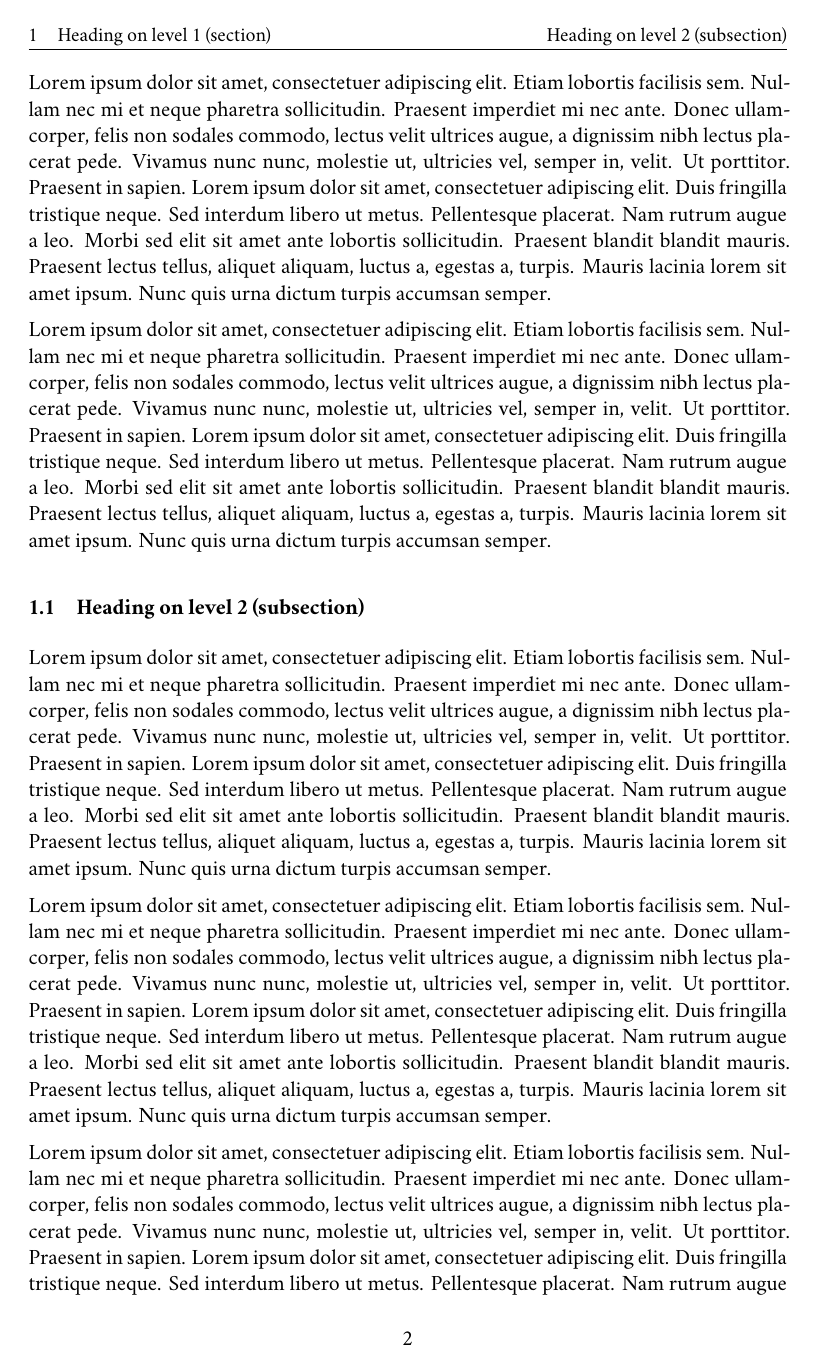
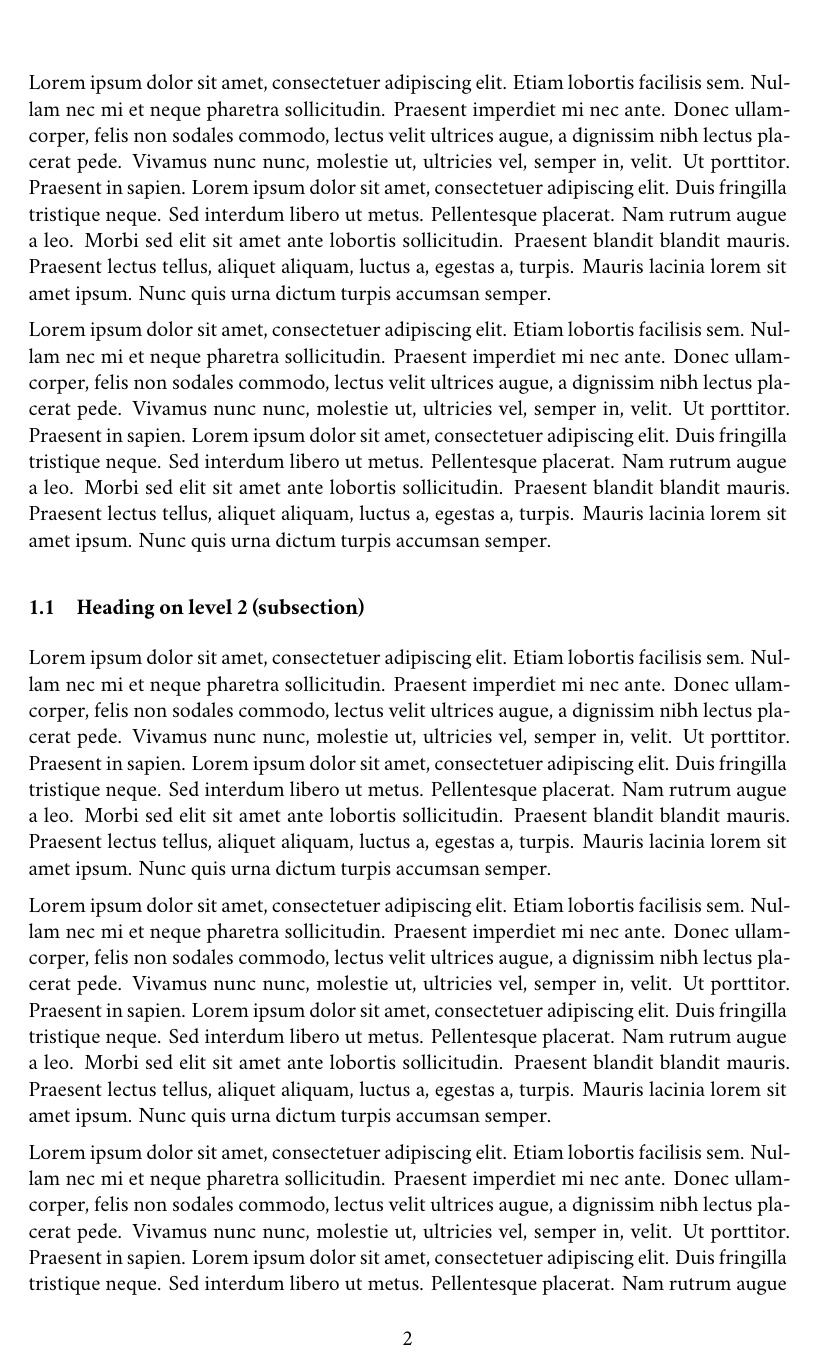
Before and after one commit to msteenhagen/mds-article, a LaTeX document (sample-article.tex, which reads article-preamble.tex): page 2 of 15. Compiled offline with XeLaTeX; a missing font is replaced by an installed copy or a similar font.

Commit message:
title page headers and footers moved to titleps, now works with long publicationinfo strings

```diff
--- a/article-preamble.tex
+++ b/article-preamble.tex
@@ -50,10 +50,9 @@
 \usepackage{xcolor}
 \usepackage{url}
 \usepackage{enumitem}
-\usepackage{fancyhdr}
 \usepackage{titling}
 \usepackage{gitinfo}
-\usepackage[small]{titlesec}
+\usepackage[small,pagestyles]{titlesec}
 \usepackage[british,cleanlook]{isodate}
 \usepackage[british]{babel}
 \usepackage[autostyle]{csquotes}
@@ -88,21 +87,22 @@
 %% Center footer:	page number
 %% Right header:	email address
 %% Left header:		publication info/'Draft only'
-\pagestyle{fancy}
 
 \newcommand{\published}[1]{\def\publicationinfo{{#1}}}
 \newcommand{\headers}[1]{\def\setnoheaders{{#1}}}
 
-\fancypagestyle{plain}{
-  \fancyhf{}
-  \renewcommand{\headrulewidth}{0pt}
-	\fancyfoot[C]{\thepage}
-	\fancyhead[R]{\footnotesize \myemail}
+\renewpagestyle{plain}{
+  \setheadrule{0pt}
+	\setfoot{}{\thepage}{}
 	\ifdefined\publicationinfo
-		\fancyhead[L]{{\footnotesize	\publicationinfo}}
+		\sethead{{\parbox[t][3cm]{.66\textwidth}{\footnotesize \publicationinfo}}}
+						{}
+						{{\parbox[t][3cm]{.33\textwidth}{\footnotesize \hfill \myemail}}}
 	\else
-		\fancyhead[L]{\footnotesize	\emph{Draft only. Please do not cite without permission.}}
- 	\fi
+		\sethead{\footnotesize \emph{Draft only. Please do not cite without permission.}}
+						{}
+						{\footnotesize \myemail}
+ 	% \fi
 }
 
 %% Header: running headers
@@ -110,12 +110,12 @@
 %% Center footer:	page number
 %% Right header:	subsection title
 %% Left header:		section number and title
-\fancyhf{}
-\renewcommand{\sectionmark}[1]{\markboth{\small \thesection \quad #1}{}}
-\renewcommand{\subsectionmark}[1]{\markright{\small #1}}
-\lhead{\nouppercase{\leftmark}}
-\rhead{\nouppercase{\rightmark}}
-\fancyfoot[C]{\thepage}
+% \fancyhf{}
+% \renewcommand{\sectionmark}[1]{\markboth{\small \thesection \quad #1}{}}
+% \renewcommand{\subsectionmark}[1]{\markright{\small #1}}
+% \lhead{\nouppercase{\leftmark}}
+% \rhead{\nouppercase{\rightmark}}
+% \fancyfoot[C]{\thepage}
 
 %% Description labels: bold, small caps, and lowercase
 %% Description: forced on next line if label is too long
@@ -225,13 +225,13 @@
 
 	%% Header: running headers for References
 	%% \headers{} suppresses running headers
-	\ifdefined\setnoheaders
-		\fancyhead{}
-	  \renewcommand{\headrulewidth}{0pt}
-	\else
-		\fancyhead[R]{}
-		\fancyhead[L]{\small \refname}
-	\fi
+	% \ifdefined\setnoheaders
+	% 	\fancyhead{}
+	%   \renewcommand{\headrulewidth}{0pt}
+	% \else
+	% 	\fancyhead[R]{}
+	% 	\fancyhead[L]{\small \refname}
+	% \fi
 
 	%% Bibliography - natbib
 	% \bibliographystyle{newapa}
```
